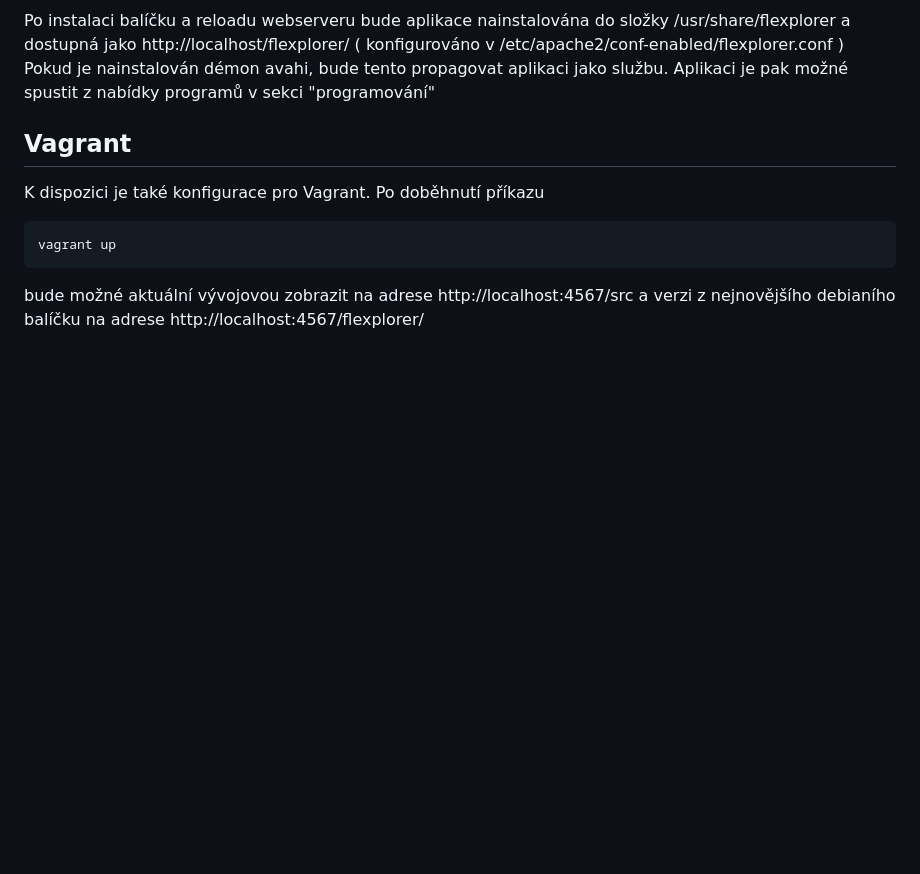
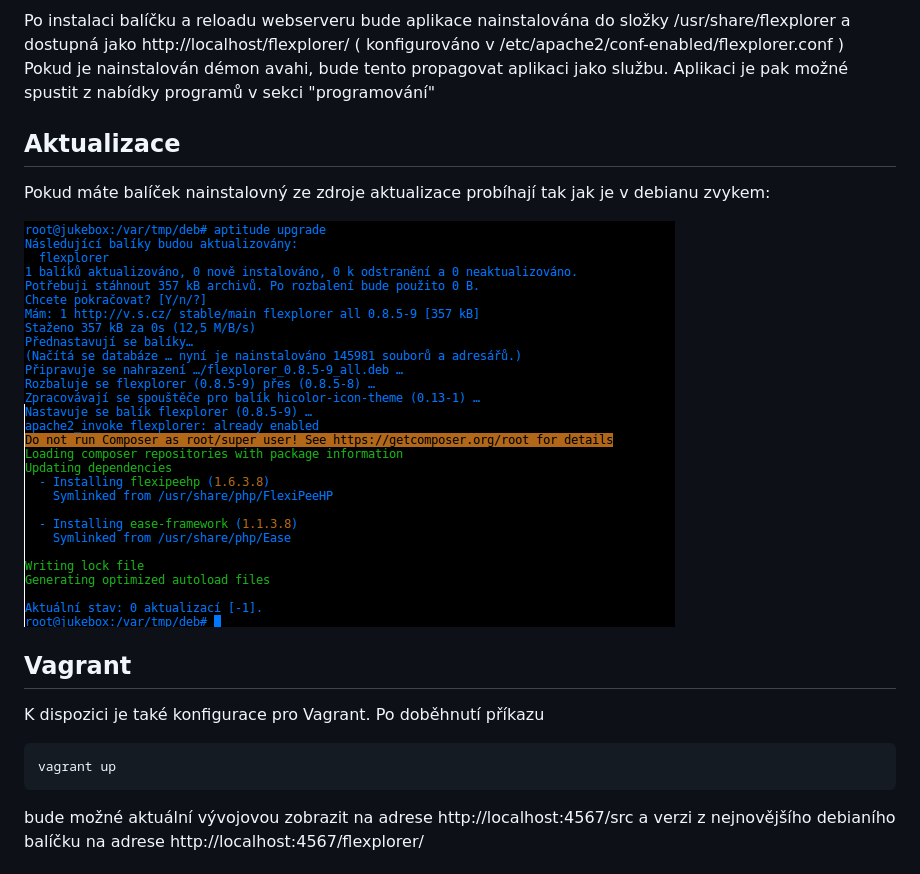
Before and after one commit to VitexSoftware/Flexplorer, a Markdown page: README.md, the part around the change. Drawn GitHub-style; pictures changed too: flexplorer-debian-upgrade.png (added); blank space fills up the shorter version.

Commit message:
Added debian upgrade info ant picture

```diff
--- a/README.md
+++ b/README.md
@@ -91,6 +91,14 @@ Po instalaci balíčku a reloadu webserveru bude aplikace nainstalována do slo
 Pokud je nainstalován démon avahi, bude tento propagovat aplikaci jako službu.
 Aplikaci je pak možné spustit z nabídky programů v sekci "programování"
 
+Aktualizace
+-----------
+
+Pokud máte balíček nainstalovný ze zdroje aktualizace probíhají tak jak je v debianu zvykem:
+
+![Debian Upgrade](https://raw.githubusercontent.com/VitexSoftware/Flexplorer/master/flexplorer-debian-upgrade.png "Aktualizace balíčku")
+
+
 Vagrant
 -------
 K dispozici je také konfigurace pro Vagrant. Po doběhnutí příkazu
```
Also changed, not shown: 4 other files.
